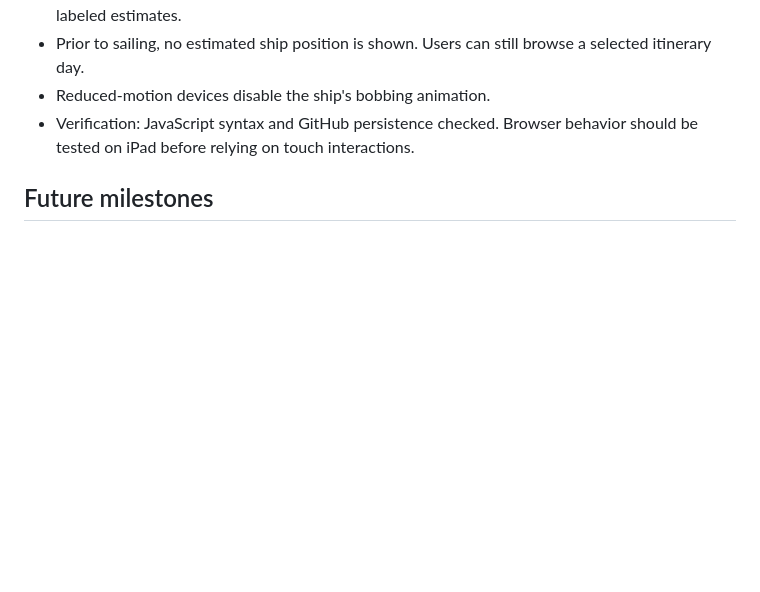
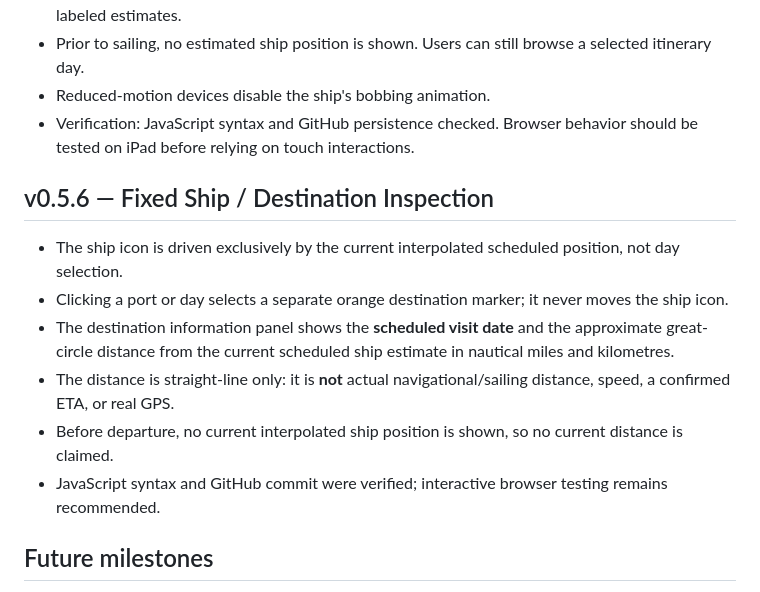
Before and after one commit to Hyrad/journey-tracker, a Markdown page: README.md, the part around the change. Drawn GitHub-style; blank space fills up the shorter version.

Commit message:
Document v0.5.6 separated ship and destination markers

```diff
--- a/README.md
+++ b/README.md
@@ -97,6 +97,15 @@ The green marker estimates ship progress by linear interpolation between consecu
 - Reduced-motion devices disable the ship's bobbing animation.
 - Verification: JavaScript syntax and GitHub persistence checked. Browser behavior should be tested on iPad before relying on touch interactions.
 
+## v0.5.6 — Fixed Ship / Destination Inspection
+
+- The ship icon is driven exclusively by the current interpolated scheduled position, not day selection.
+- Clicking a port or day selects a separate orange destination marker; it never moves the ship icon.
+- The destination information panel shows the **scheduled visit date** and the approximate great-circle distance from the current scheduled ship estimate in nautical miles and kilometres.
+- The distance is straight-line only: it is **not** actual navigational/sailing distance, speed, a confirmed ETA, or real GPS.
+- Before departure, no current interpolated ship position is shown, so no current distance is claimed.
+- JavaScript syntax and GitHub commit were verified; interactive browser testing remains recommended.
+
 ## Future milestones
 
 - v0.1.0: family cruise itinerary, interactive map, planned trip progress, port overviews
```
